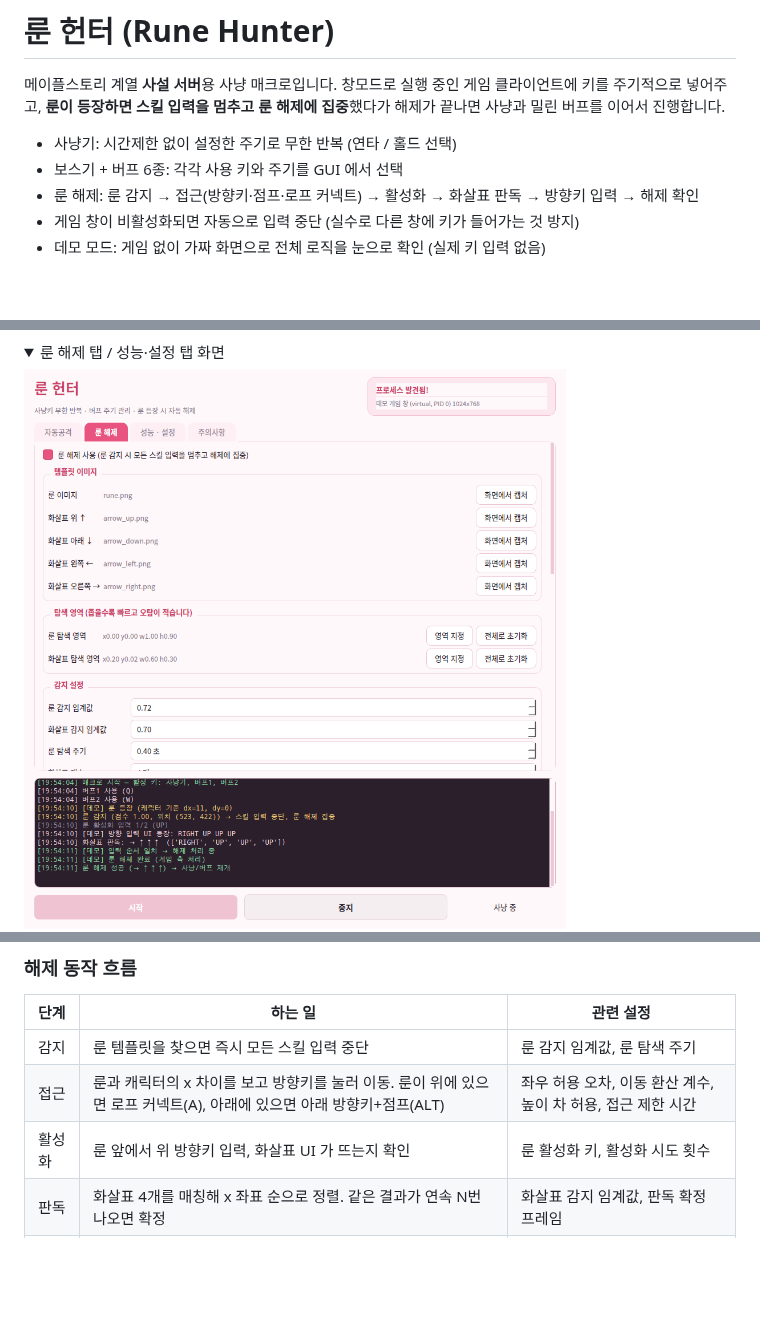
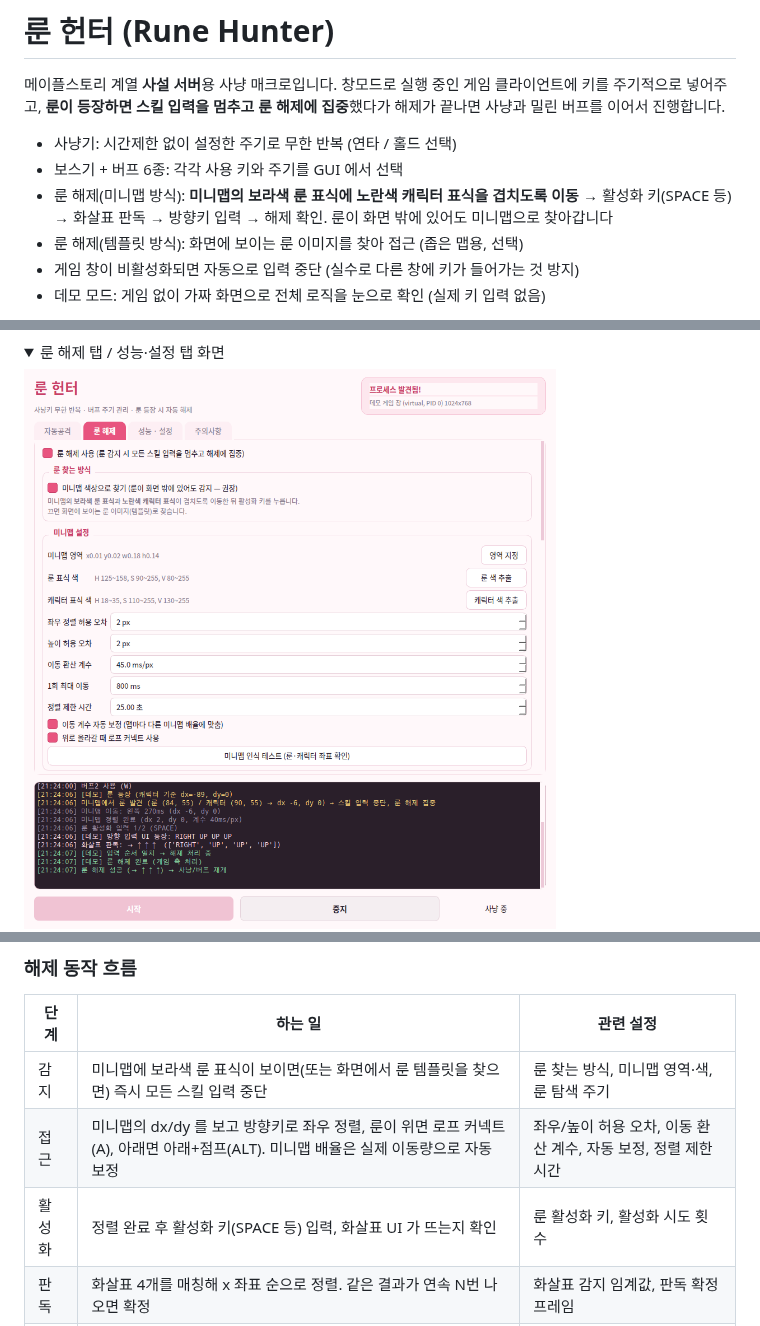
Before and after one commit to LeeBG/tmp, a Markdown page: README.md, 3 parts joined by grey strips. Rendered like a GitHub page; pictures changed too: docs/screenshot_rune.png; folded sections open; blank space fills up the shorter version.

```diff
--- a/README.md
+++ b/README.md
@@ -6,7 +6,10 @@
 
 - 사냥기: 시간제한 없이 설정한 주기로 무한 반복 (연타 / 홀드 선택)
 - 보스기 + 버프 6종: 각각 사용 키와 주기를 GUI 에서 선택
-- 룬 해제: 룬 감지 → 접근(방향키·점프·로프 커넥트) → 활성화 → 화살표 판독 → 방향키 입력 → 해제 확인
+- 룬 해제(미니맵 방식): **미니맵의 보라색 룬 표식에 노란색 캐릭터 표식을 겹치도록 이동** →
+  활성화 키(SPACE 등) → 화살표 판독 → 방향키 입력 → 해제 확인.
+  룬이 화면 밖에 있어도 미니맵으로 찾아갑니다
+- 룬 해제(템플릿 방식): 화면에 보이는 룬 이미지를 찾아 접근 (좁은 맵용, 선택)
 - 게임 창이 비활성화되면 자동으로 입력 중단 (실수로 다른 창에 키가 들어가는 것 방지)
 - 데모 모드: 게임 없이 가짜 화면으로 전체 로직을 눈으로 확인 (실제 키 입력 없음)
 
@@ -85,9 +88,9 @@ py -3 -m venv .venv
 
 | 단계 | 하는 일 | 관련 설정 |
 | --- | --- | --- |
-| 감지 | 룬 템플릿을 찾으면 즉시 모든 스킬 입력 중단 | 룬 감지 임계값, 룬 탐색 주기 |
-| 접근 | 룬과 캐릭터의 x 차이를 보고 방향키를 눌러 이동. 룬이 위에 있으면 로프 커넥트(A), 아래에 있으면 아래 방향키+점프(ALT) | 좌우 허용 오차, 이동 환산 계수, 높이 차 허용, 접근 제한 시간 |
-| 활성화 | 룬 앞에서 위 방향키 입력, 화살표 UI 가 뜨는지 확인 | 룬 활성화 키, 활성화 시도 횟수 |
+| 감지 | 미니맵에 보라색 룬 표식이 보이면(또는 화면에서 룬 템플릿을 찾으면) 즉시 모든 스킬 입력 중단 | 룬 찾는 방식, 미니맵 영역·색, 룬 탐색 주기 |
+| 접근 | 미니맵의 dx/dy 를 보고 방향키로 좌우 정렬, 룬이 위면 로프 커넥트(A), 아래면 아래+점프(ALT). 미니맵 배율은 실제 이동량으로 자동 보정 | 좌우/높이 허용 오차, 이동 환산 계수, 자동 보정, 정렬 제한 시간 |
+| 활성화 | 정렬 완료 후 활성화 키(SPACE 등) 입력, 화살표 UI 가 뜨는지 확인 | 룬 활성화 키, 활성화 시도 횟수 |
 | 판독 | 화살표 4개를 매칭해 x 좌표 순으로 정렬. 같은 결과가 연속 N번 나오면 확정 | 화살표 감지 임계값, 판독 확정 프레임 |
 | 입력 | 판독한 순서대로 방향키 입력 | 화살표 키 누름 시간, 화살표 입력 간격 |
 | 확인 | 화살표 UI 가 사라지면 성공. 남아 있으면 다시 판독해서 재시도 | 해제 확인 대기, 재시도 횟수 |
```
Also changed, not shown: other parts of README.md (+3 -1 lines), docs/USAGE.md (+41 -3 lines).
